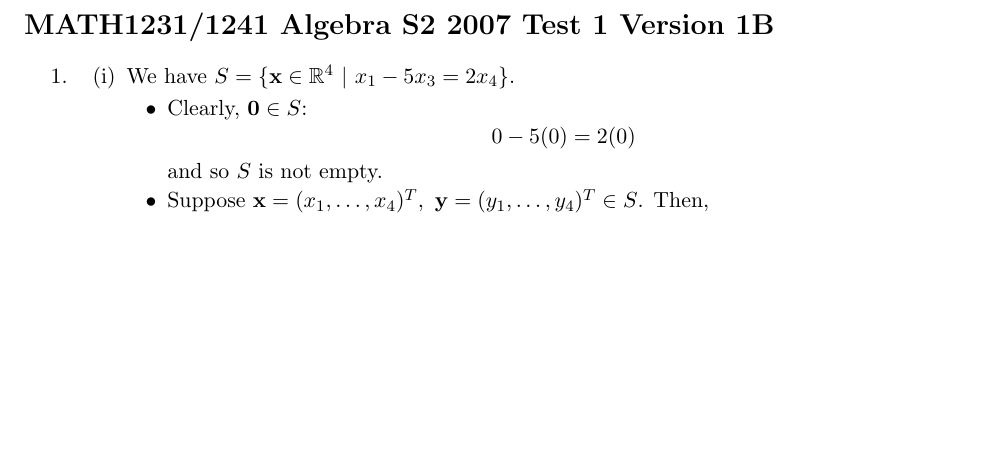
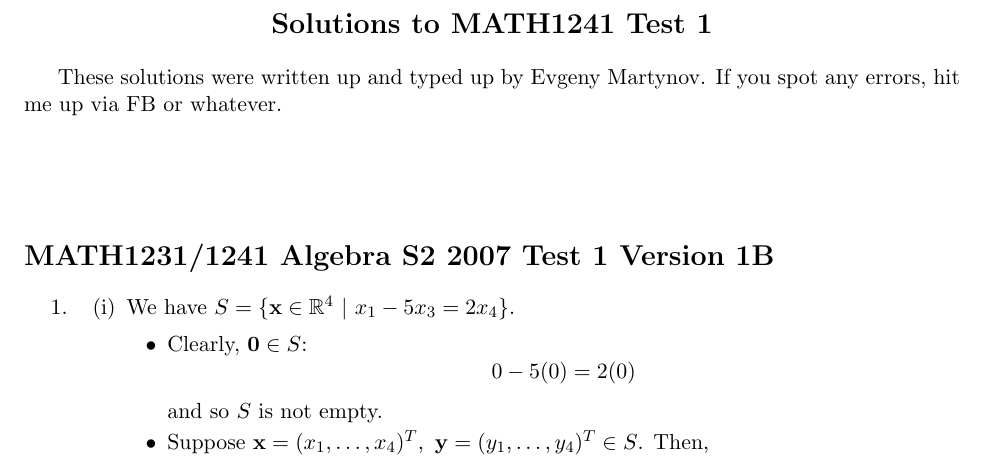
Before and after one commit to evgenymartynov/math1241, a LaTeX document (algebra-one.tex): part of page 1 of 5 before the commit and part of page 1 of 6 after it, cut at the place of the change, the shorter picture padded with empty space. Compiled offline with pdfLaTeX.

Commit message:
Add my name to the doc

```diff
--- a/algebra-one.tex
+++ b/algebra-one.tex
@@ -24,6 +24,13 @@
 }
 
 \begin{document}
+    \begin{center}
+        {\Large\bf Solutions to MATH1241 Test 1}
+    \end{center}
+
+    These solutions were written up and typed up by Evgeny Martynov. If you spot any errors, hit me up via FB or whatever.
+    \vspace{15mm}
+
     \input{2007-s2-1-1b}
     \input{2008-s0-1-1a}
     \input{2008-s2-1-3b}
```
